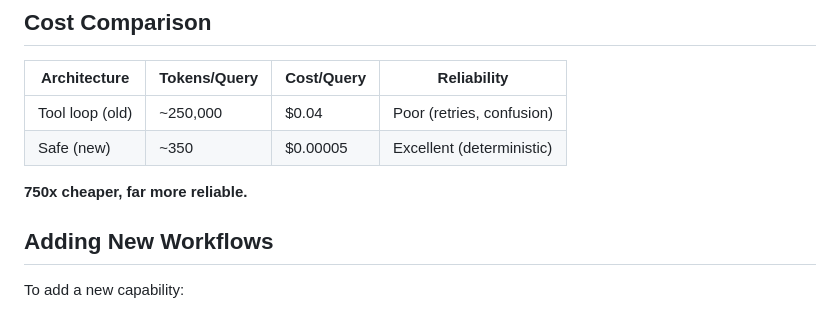
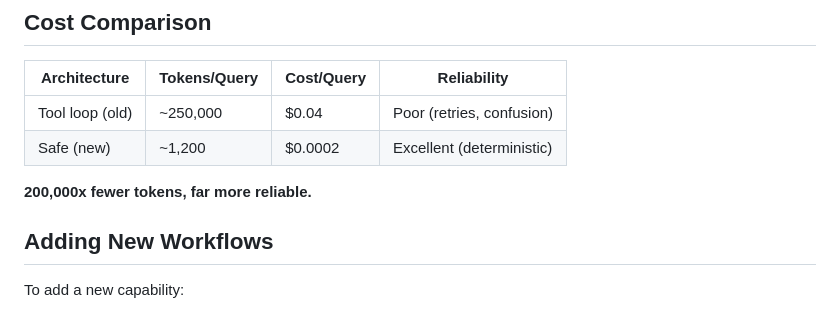
Before and after one commit to jlee-kitware/trame-cfd-mcp, a Markdown page: ARCHITECTURE.md, the part around the change. Drawn GitHub-style.

```diff
--- a/ARCHITECTURE.md
+++ b/ARCHITECTURE.md
@@ -162,9 +162,9 @@ Workflows are:
 | Architecture | Tokens/Query | Cost/Query | Reliability |
 |--------------|-------------|------------|-------------|
 | Tool loop (old) | ~250,000 | $0.04 | Poor (retries, confusion) |
-| Safe (new) | ~350 | $0.00005 | Excellent (deterministic) |
+| Safe (new) | ~1,200 | $0.0002 | Excellent (deterministic) |
 
-**750x cheaper, far more reliable.**
+**200,000x fewer tokens, far more reliable.**
 
 ## Adding New Workflows
 
```
Also changed, not shown: README.md (+3 -3 lines).
